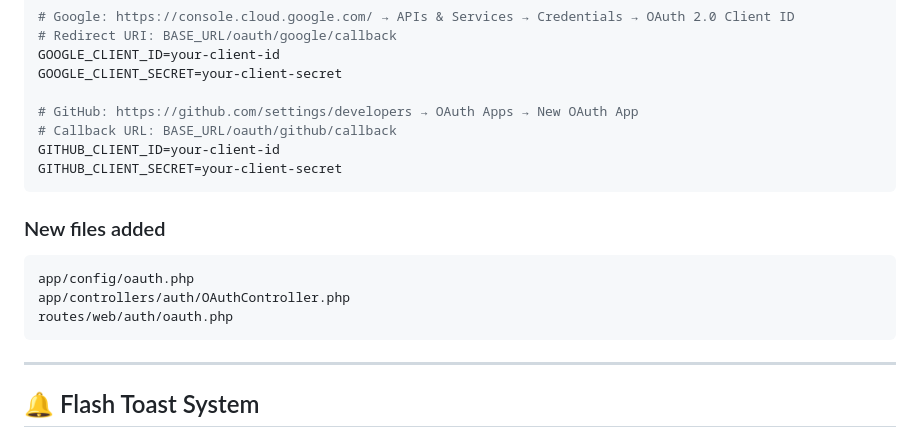
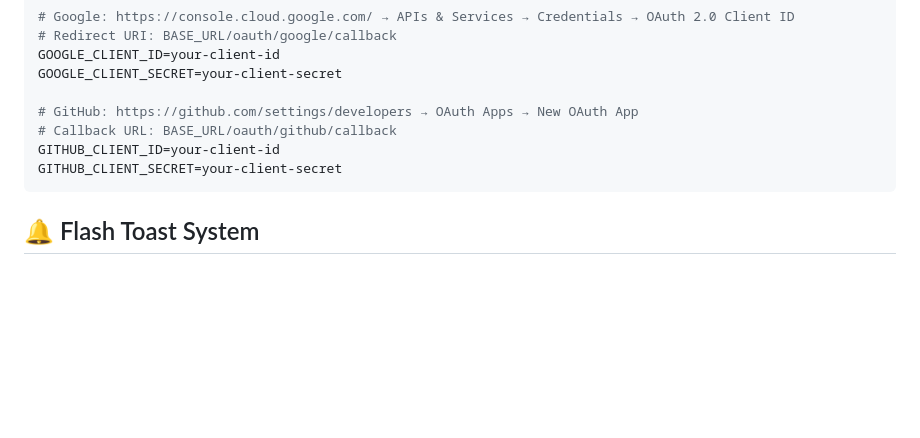
Before and after one commit to rodrigomarcelo643/vanilla-php-mvc-starterkit, a Markdown page: README.md, the part around the change. Rendered like a GitHub page; blank space fills up the shorter version.

Commit message:
docs: remove new files added section from README
Removed section listing new files added to the project.

````diff
--- a/README.md
+++ b/README.md
@@ -539,16 +539,6 @@ GITHUB_CLIENT_ID=your-client-id
 GITHUB_CLIENT_SECRET=your-client-secret
 ```
 
-### New files added
-
-```
-app/config/oauth.php
-app/controllers/auth/OAuthController.php
-routes/web/auth/oauth.php
-```
-
----
-
 ## 🔔 Flash Toast System
 
 `Session::flash()` stores a one-time message that fires as a toast on the next page load. All layout footers (auth, app, admin, superadmin) read and display it automatically.
````
